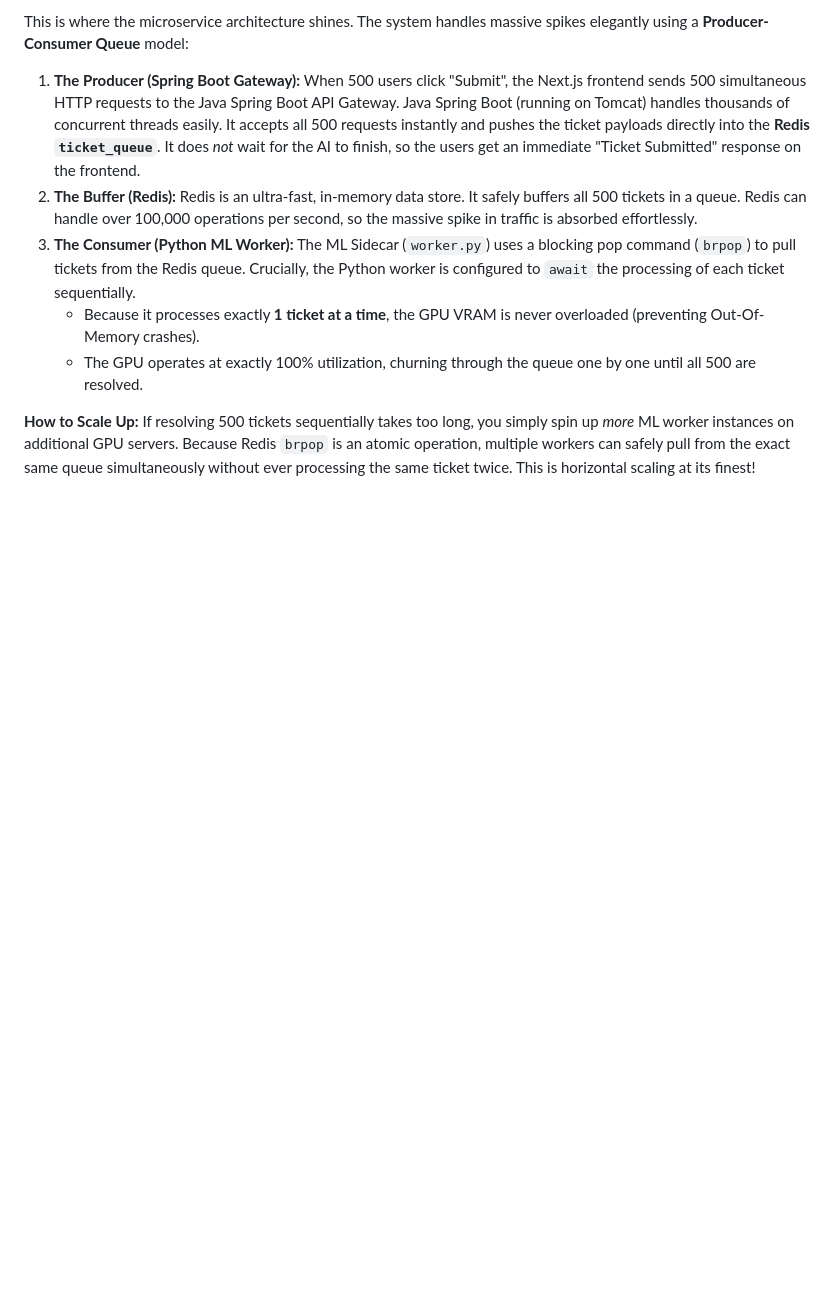
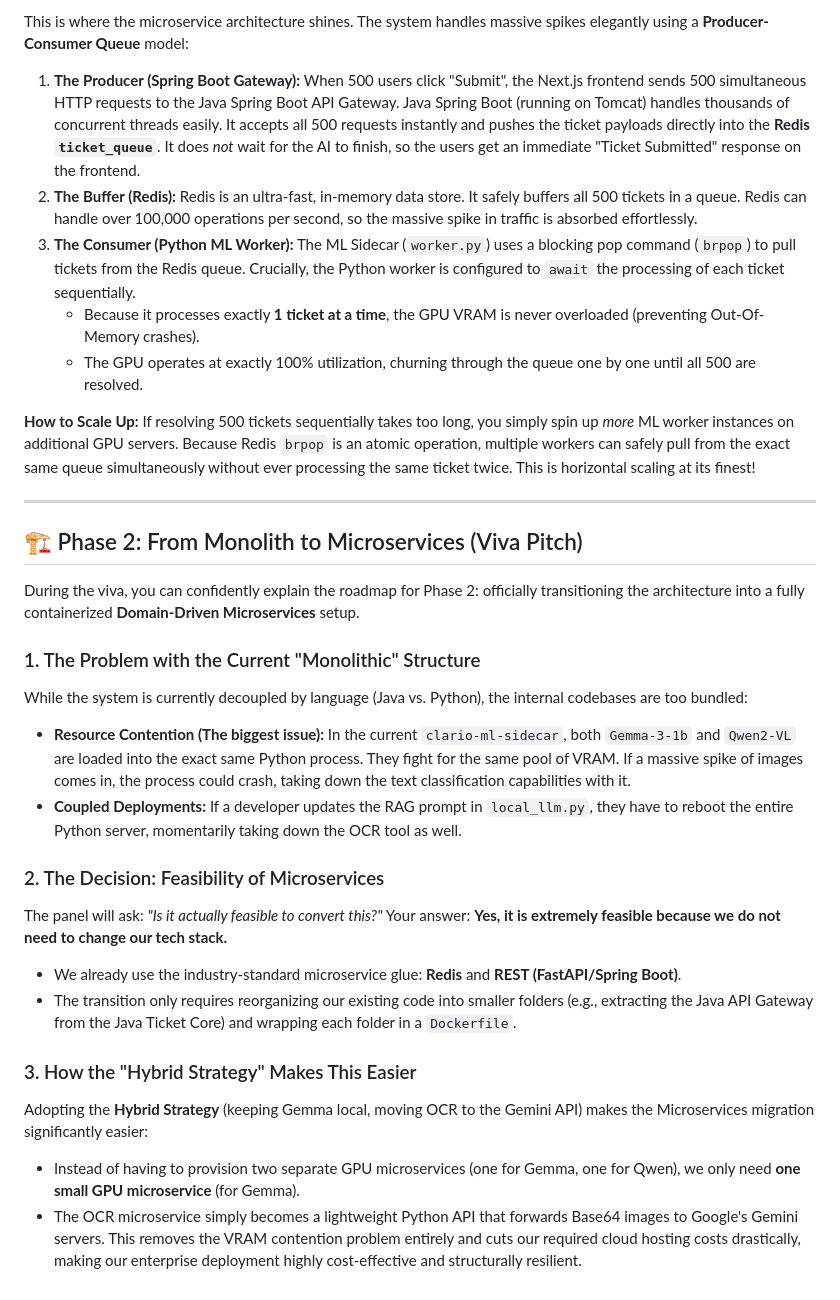
Before and after one commit to RanugaVW/Clario-multiAgent-triage-micro-services, a Markdown page: Plan/VIVA.md, the part around the change. Rendered like a GitHub page; blank space fills up the shorter version.

Commit message:
Add Monolith vs Microservices viva pitch

```diff
--- a/Plan/VIVA.md
+++ b/Plan/VIVA.md
@@ -98,3 +98,25 @@ This is where the microservice architecture shines. The system handles massive s
 
 **How to Scale Up:**
 If resolving 500 tickets sequentially takes too long, you simply spin up *more* ML worker instances on additional GPU servers. Because Redis `brpop` is an atomic operation, multiple workers can safely pull from the exact same queue simultaneously without ever processing the same ticket twice. This is horizontal scaling at its finest!
+
+---
+
+## 🏗️ Phase 2: From Monolith to Microservices (Viva Pitch)
+
+During the viva, you can confidently explain the roadmap for Phase 2: officially transitioning the architecture into a fully containerized **Domain-Driven Microservices** setup.
+
+### 1. The Problem with the Current "Monolithic" Structure
+While the system is currently decoupled by language (Java vs. Python), the internal codebases are too bundled:
+*   **Resource Contention (The biggest issue):** In the current `clario-ml-sidecar`, both `Gemma-3-1b` and `Qwen2-VL` are loaded into the exact same Python process. They fight for the same pool of VRAM. If a massive spike of images comes in, the process could crash, taking down the text classification capabilities with it.
+*   **Coupled Deployments:** If a developer updates the RAG prompt in `local_llm.py`, they have to reboot the entire Python server, momentarily taking down the OCR tool as well.
+
+### 2. The Decision: Feasibility of Microservices
+The panel will ask: *"Is it actually feasible to convert this?"*
+Your answer: **Yes, it is extremely feasible because we do not need to change our tech stack.**
+*   We already use the industry-standard microservice glue: **Redis** and **REST (FastAPI/Spring Boot)**.
+*   The transition only requires reorganizing our existing code into smaller folders (e.g., extracting the Java API Gateway from the Java Ticket Core) and wrapping each folder in a `Dockerfile`.
+
+### 3. How the "Hybrid Strategy" Makes This Easier
+Adopting the **Hybrid Strategy** (keeping Gemma local, moving OCR to the Gemini API) makes the Microservices migration significantly easier:
+*   Instead of having to provision two separate GPU microservices (one for Gemma, one for Qwen), we only need **one small GPU microservice** (for Gemma).
+*   The OCR microservice simply becomes a lightweight Python API that forwards Base64 images to Google's Gemini servers. This removes the VRAM contention problem entirely and cuts our required cloud hosting costs drastically, making our enterprise deployment highly cost-effective and structurally resilient.
```
